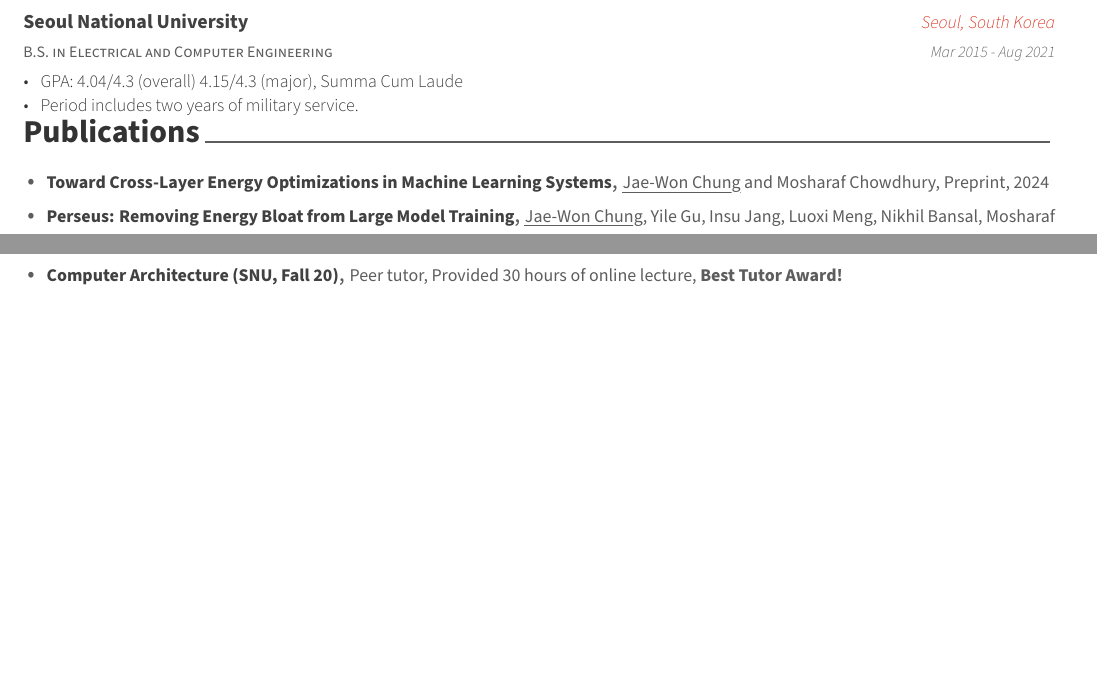
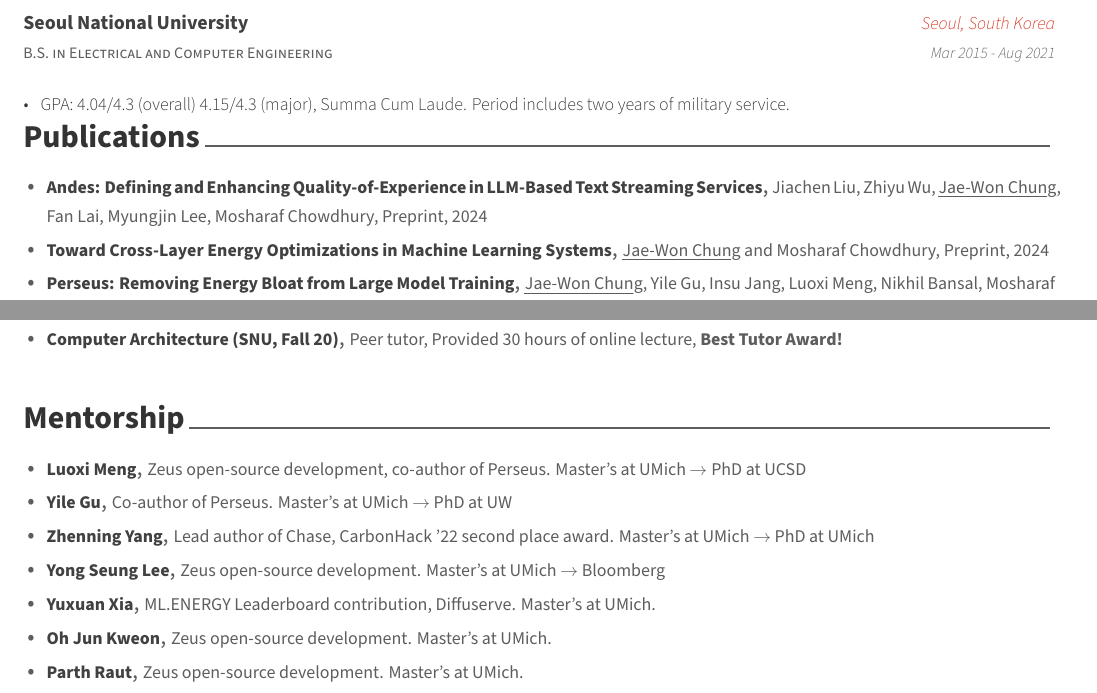
Before and after one commit to jaywonchung/Resume, a LaTeX CV (cv.tex, which reads awesome-cv.cls, sections/mentorship.tex, sections/publications.tex): two parts of pages 1 and 2 of 2 before the commit and two parts of pages 1 and 3 of 3 after it, joined at a grey line, cut so that both start at the same text, the shorter picture padded with empty space. Compiled offline with XeLaTeX.

Commit message:
Add Andes, mentorship section, fix formatting a bit

```diff
--- a/awesome-cv.cls
+++ b/awesome-cv.cls
@@ -387,7 +387,7 @@
 \newcommand{\acvHeaderAfterQuoteSkip}{5mm}
 
 % Others
-\newcommand{\acvSectionTopSkip}{1mm}
+\newcommand{\acvSectionTopSkip}{2mm}
 \newcommand{\acvSectionContentTopSkip}{2.5mm}
 
 
--- a/cv.tex
+++ b/cv.tex
@@ -105,4 +106,5 @@
 \input{sections/teaching.tex}
+\input{sections/mentorship.tex}
 % \input{sections/language_proficiency.tex}
 %-------------------------------------------------------------------------------
 \end{document}
--- /dev/null
+++ b/sections/mentorship.tex
@@ -0,0 +1,42 @@
+%-------------------------------------------------------------------------------
+%	SECTION TITLE
+%-------------------------------------------------------------------------------
+\cvsection{Mentorship}
+
+
+%-------------------------------------------------------------------------------
+%	CONTENT
+%-------------------------------------------------------------------------------
+\begin{cvlist}
+
+%---------------------------------------------------------
+  \cvlistitem
+    {Luoxi Meng}
+    {Zeus open-source development, co-author of Perseus. Master's at UMich $\rightarrow$ PhD at UCSD}
+
+  \cvlistitem
+    {Yile Gu}
+    {Co-author of Perseus. Master's at UMich $\rightarrow$ PhD at UW}
+
+  \cvlistitem
+    {Zhenning Yang}
+    {Lead author of Chase, CarbonHack '22 second place award. Master's at UMich $\rightarrow$ PhD at UMich}
+
+  \cvlistitem
+    {Yong Seung Lee}
+    {Zeus open-source development. Master's at UMich $\rightarrow$ Bloomberg}
+
+  \cvlistitem
+    {Yuxuan Xia}
+    {ML.ENERGY Leaderboard contribution, Diffuserve. Master's at UMich.}
+
+  \cvlistitem
+    {Oh Jun Kweon}
+    {Zeus open-source development. Master's at UMich.}
+
+  \cvlistitem
+    {Parth Raut}
+    {Zeus open-source development. Master's at UMich.}
+%---------------------------------------------------------
+
+\end{cvlist}
--- a/sections/publications.tex
+++ b/sections/publications.tex
@@ -10,6 +10,10 @@
 \begin{cvlist}
 
 %---------------------------------------------------------
+  \cvlistitem
+    {Andes: Defining and Enhancing Quality-of-Experience in LLM-Based Text Streaming Services} % Title
+    {Jiachen Liu, Zhiyu Wu, \myuline{Jae-Won Chung}, Fan Lai, Myungjin Lee, Mosharaf Chowdhury, Preprint, 2024} % Description
+
   \cvlistitem
     {Toward Cross-Layer Energy Optimizations in Machine Learning Systems} % Title
     {\myuline{Jae-Won Chung} and Mosharaf Chowdhury, Preprint, 2024} % Description
```
Also changed, not shown: resume.tex (+1 -0 lines), sections/education.tex (+1 -2 lines), sections/opensource.tex (+4 -4 lines), cv.tex (1 more changed lines).
